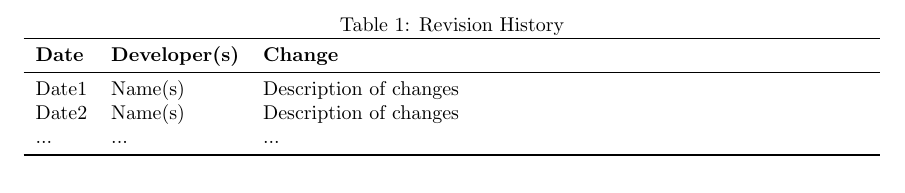
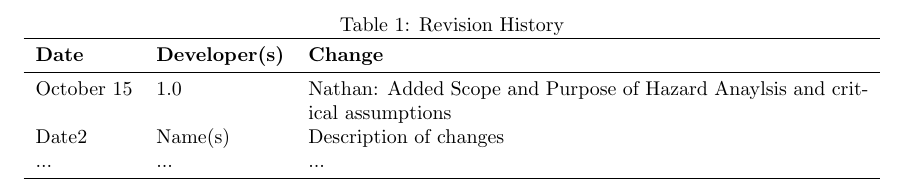
Before and after one commit to robertLam04/daiim, a LaTeX document (docs/HazardAnalysis/HazardAnalysis.tex): part of page 2 of 12, cut so that both start at the same text. Compiled offline with pdfLaTeX; a LaTeX package or settings file that is missing is left out.

Commit message:
Added revision history to both documents

```diff
--- a/docs/HazardAnalysis/HazardAnalysis.tex
+++ b/docs/HazardAnalysis/HazardAnalysis.tex
@@ -42,7 +42,7 @@
 \toprule
 \textbf{Date} & \textbf{Developer(s)} & \textbf{Change}\\
 \midrule
-Date1 & Name(s) & Description of changes\\
+October 15 & 1.0 & Nathan: Added Scope and Purpose of Hazard Anaylsis and critical assumptions\\
 Date2 & Name(s) & Description of changes\\
 ... & ... & ...\\
 \bottomrule
```
Also changed, not shown: docs/SRS/SRS.tex (+2 -0 lines).
